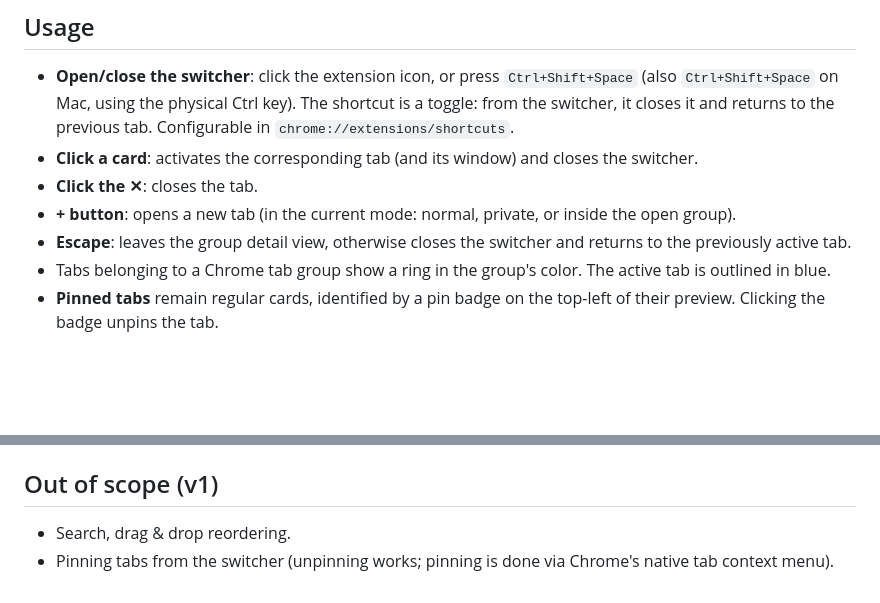
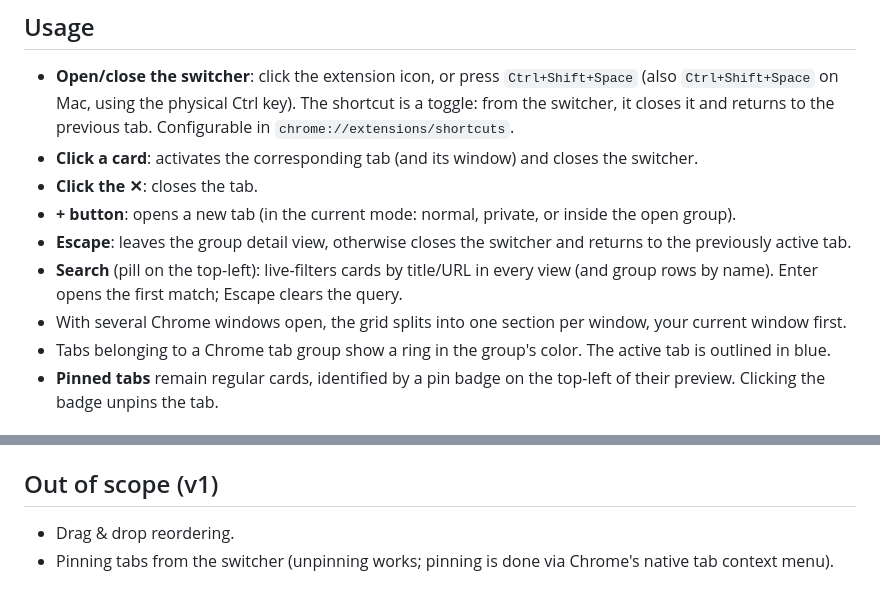
Before and after one commit to sphaax/ios-tab-switcher, a Markdown page: README.md, 2 parts joined by grey strips. Drawn GitHub-style; blank space fills up the shorter version.

Commit message:
Document search and per-window sections in README
Co-Authored-By: Claude Opus 4.8 <noreply@anthropic.com>

```diff
--- a/README.md
+++ b/README.md
@@ -18,6 +18,8 @@ Visual reference: [docs/reference.jpg](docs/reference.jpg)
 - **Click the ✕**: closes the tab.
 - **+ button**: opens a new tab (in the current mode: normal, private, or inside the open group).
 - **Escape**: leaves the group detail view, otherwise closes the switcher and returns to the previously active tab.
+- **Search** (pill on the top-left): live-filters cards by title/URL in every view (and group rows by name). Enter opens the first match; Escape clears the query.
+- With several Chrome windows open, the grid splits into one section per window, your current window first.
 - Tabs belonging to a Chrome tab group show a ring in the group's color. The active tab is outlined in blue.
 - **Pinned tabs** remain regular cards, identified by a pin badge on the top-left of their preview. Clicking the badge unpins the tab.
 
@@ -52,5 +54,5 @@ The `<all_urls>` host permission is required: without it, `captureVisibleTab` de
 
 ## Out of scope (v1)
 
-- Search, drag & drop reordering.
+- Drag & drop reordering.
 - Pinning tabs from the switcher (unpinning works; pinning is done via Chrome's native tab context menu).
```
